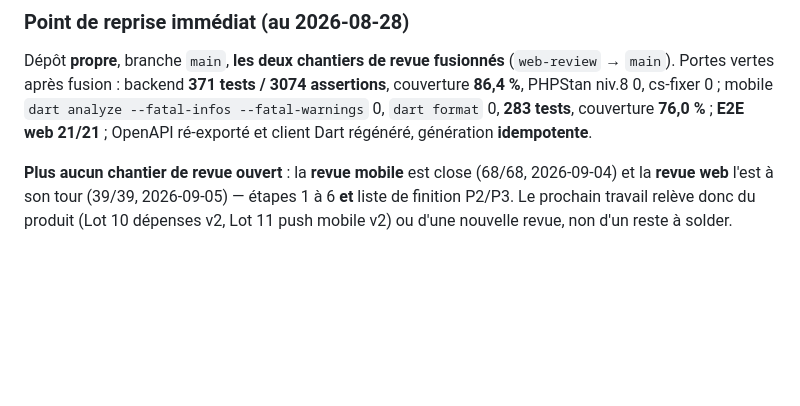
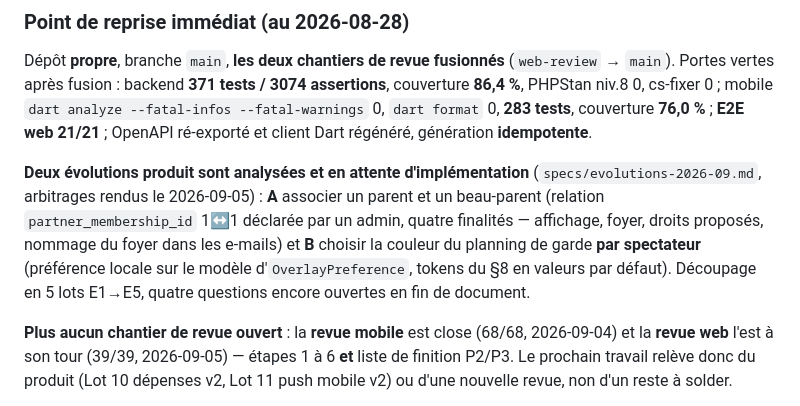
Before and after one commit to leblanc-simon/co-parent-planner, a Markdown page: PROGRESS.md, the part around the change. Drawn GitHub-style; blank space fills up the shorter version.

```diff
--- a/PROGRESS.md
+++ b/PROGRESS.md
@@ -79,6 +79,14 @@ Portes vertes après fusion : backend **371 tests / 3074 assertions**, couvertur
 PHPStan niv.8 0, cs-fixer 0 ; mobile `dart analyze --fatal-infos --fatal-warnings` 0, `dart format`
 0, **283 tests**, couverture **76,0 %** ; **E2E web 21/21** ; OpenAPI ré-exporté et client Dart
 régénéré, génération **idempotente**.
+
+**Deux évolutions produit sont analysées et en attente d'implémentation**
+(`specs/evolutions-2026-09.md`, arbitrages rendus le 2026-09-05) : **A** associer un parent et un
+beau-parent (relation `partner_membership_id` 1↔1 déclarée par un admin, quatre finalités —
+affichage, foyer, droits proposés, nommage du foyer dans les e-mails) et **B** choisir la couleur du
+planning de garde **par spectateur** (préférence locale sur le modèle d'`OverlayPreference`, tokens
+du §8 en valeurs par défaut). Découpage en 5 lots E1→E5, quatre questions encore ouvertes en fin de
+document.
 
 **Plus aucun chantier de revue ouvert** : la **revue mobile** est close (68/68, 2026-09-04) et la
 **revue web** l'est à son tour (39/39, 2026-09-05) — étapes 1 à 6 **et** liste de finition P2/P3.
```
Also changed, not shown: specs/evolutions-2026-09.md (added, +209 -0 lines).
